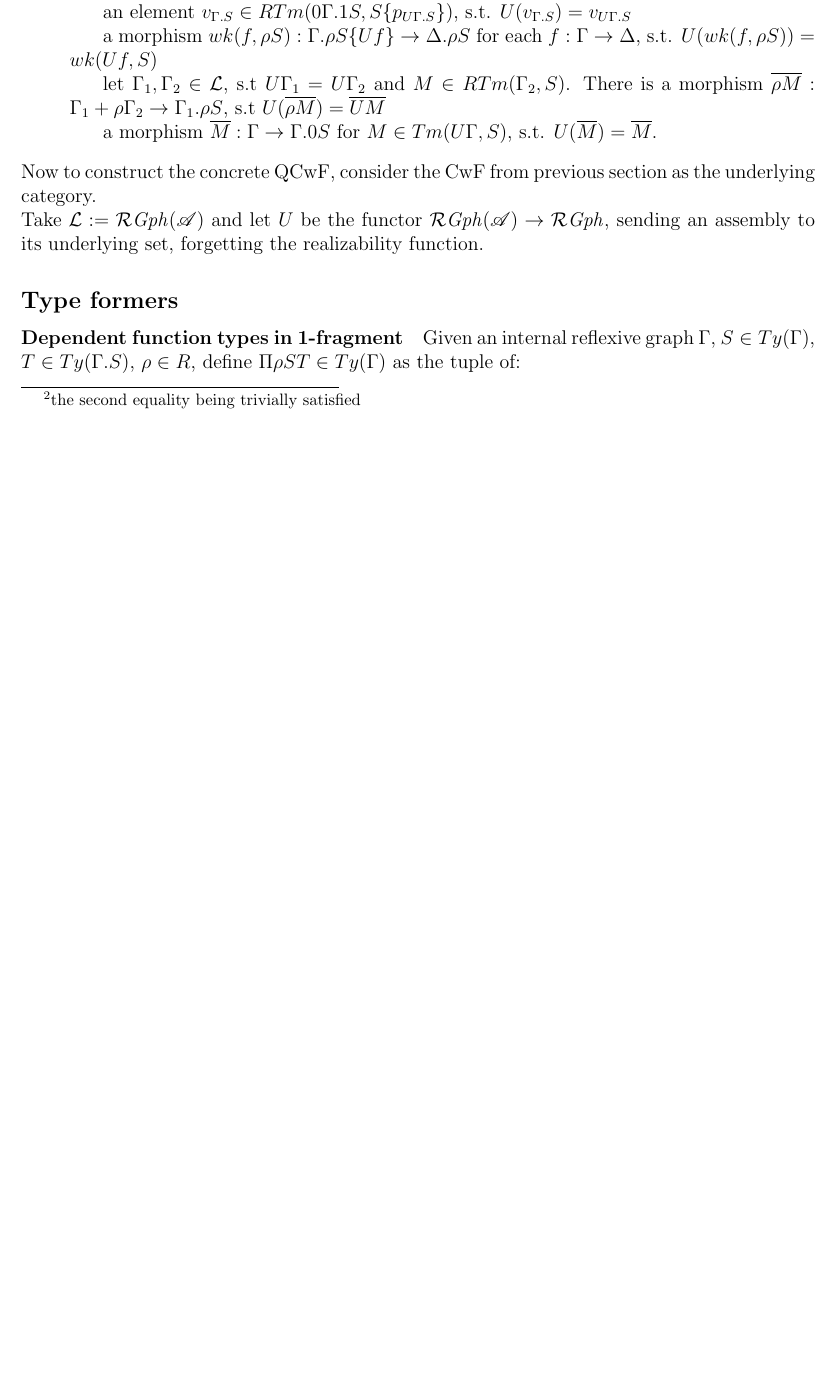
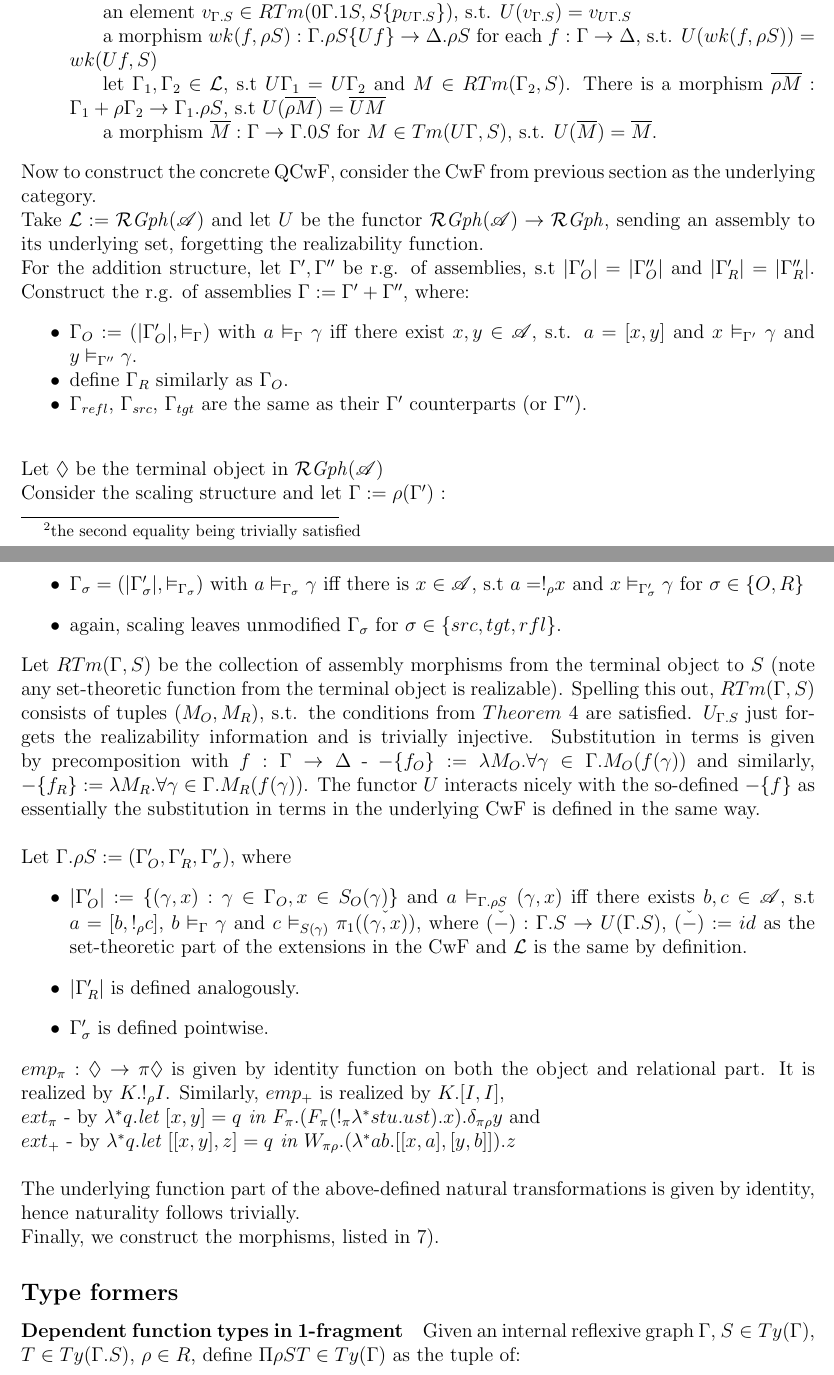
Before and after one commit to g-nakov/relational-qcwf, a LaTeX document (parametric.tex): part of page 4 of 5 before the commit and two parts of pages 4 and 5 of 6 after it, the two joined at a grey line, cut so that both start at the same text, the shorter picture padded with empty space. Compiled offline with pdfLaTeX.

Commit message:
Added section on natural transformations

```diff
--- a/parametric.tex
+++ b/parametric.tex
@@ -180,10 +180,50 @@ Given a usage semiring $R$, a $R$-QCwF consists of:
 \end{enumerate}
 
 Now to construct the concrete QCwF, consider the CwF from previous section as the underlying category.\\
-Take $\cL := \cRGph(\algA)$ and let $U$ be the functor $\cRGph(\algA) \to \cRGph$, sending an assembly to its underlying set, forgetting the realizability function.
+Take $\cL := \cRGph(\algA)$ and let $U$ be the functor $\cRGph(\algA) \to \cRGph$, sending an assembly to its underlying set, forgetting the realizability function.\\
+For the addition structure, let $\Gamma', \Gamma''$ be r.g. of assemblies, s.t  $\carr{\Gamma'\O}=\carr{\Gamma''\O}$ and $\carr{\Gamma'\R}=\carr{\Gamma''\R}$. Construct the r.g. of assemblies $\Gamma \define \Gamma' + \Gamma''$, where:
+\begin{itemize}[noitemsep]
+    \item $\Gamma\O \define (\carr{\Gamma'\O}, \vDash_\Gamma)$ with $ a \vDash_\Gamma \gamma$ iff there exist $x,y \in \algA$, s.t. $a = [x,y]$ and $x \vDash_{\Gamma'} \gamma$ and $ y \vDash_{\Gamma''} \gamma$.
 
+    \item define $\Gamma\R$ similarly as $\Gamma\O$.
 
+    \item $\Gamma\rfl$, $\Gamma\src$, $\Gamma\tgt$ are the same as their $\Gamma'$ counterparts (or $\Gamma''$).\\
+\end{itemize}
+Let $\lozenge$ be the terminal object in $\cRGph(\algA)$\\
+Consider the scaling structure and let $\Gamma \define \rho(\Gamma')$ :
+  \begin{itemize}
+    \item $\Gamma_\sigma = (\carr{\Gamma'_\sigma}, \vDash_{\Gamma_\sigma})$ with $a \vDash_{\Gamma_\sigma} \gamma$ iff there is $x \in \algA$, s.t $a = !_\rho x$ and $x \vDash_{\Gamma'_\sigma} \gamma$ for $\sigma \in \{O, R\}$
+
+    \item again, scaling leaves unmodified $\Gamma_\sigma$ for $\sigma\in\{src,tgt,rfl\}$.
+\end{itemize}
+Let $RTm(\Gamma, S)$ be the collection of assembly morphisms from the terminal object to $S$ (note any set-theoretic function from the terminal object is realizable). Spelling this out, $RTm(\Gamma, S)$ consists of tuples $(M\O, M\R)$, s.t. the conditions from $\cref{def:fam-refl-graphs}$ are satisfied. $U_{\Gamma.S}$ just forgets the realizability information and is trivially injective. Substitution in terms is given by precomposition with $f : \Gamma \to \Delta$ - $-\{f\O\} \define \lambda M\O. \forall \gamma \in \Gamma . M\O(f(\gamma))$ and similarly, $-\{f\R\} \define \lambda M\R . \forall \gamma \in \Gamma . M\R(f(\gamma))$. The functor $U$ interacts nicely with the so-defined $-\{f\}$ as essentially the substitution in terms in the underlying CwF is defined in the same way.\\
+
+Let $\Gamma . \rho S \define (\Gamma'\O, \Gamma'\R, \Gamma'_\sigma)$, where
+\begin{itemize}
+  \item $\carr{\Gamma'\O} \define \{(\gamma, x) : \gamma \in \Gamma\O, x \in S\O(\gamma) \}$ and $ a \vDash_{\Gamma. \rho S} (\gamma, x)$ iff there exists $b, c \in \algA$, s.t $a = [b, !_\rho c]$, $b \vDash_{\Gamma} \gamma$ and $c \vDash_{S(\gamma)} \pi_1(\check{(\gamma, x)}) $, where $\check{(-)} : \Gamma . S \to U(\Gamma . S)$, $\check{(-)} \define id$ as the set-theoretic part of the extensions in the CwF and $\cL$ is the same by definition.
+
+  \item $\carr{\Gamma'\R}$ is defined analogously.
+
+  \item $\Gamma'_\sigma$ is defined pointwise.
+\end{itemize}
+
+$emp_\pi : \lozenge \to \pi \lozenge$ is given by identity function on both the object and relational part. It is realized by $K. !_\rho I$. Similarly, $emp_+$ is realized by $K . [I, I]$,\\
+$ext_\pi$ - by $\lambda^* q. \textit{let }[x, y] = q\textit{ in } F_\pi . (F_\pi (!_\pi \lambda^* s t u. u s t) . x) . \delta_{\pi \rho} y$ and \\
+$ext_+$ - by $\lambda^* q. \textit{let } [[x , y], z] = q \textit{ in } W_{\pi\rho}.(\lambda^* a b. [[x, a],  [y, b]]).z$\\
+
+The underlying function part of the above-defined natural transformations is given by identity, hence naturality follows trivially.
+
+%$\lambda^* q. \textit{let }[x, y] = q\textit{ in } F_\pi . (F_\pi (!_\pi \lambda^* s t u. u s t) . x) . \delta_{\pi \rho} y$\\
 %
+%Substituting $!_\pi a$ for $x$, and $!_{\pi\rho} s$ for $y$, we get $F_\pi (!_\pi (\lambda^* t u. u\, a\, t)). (!_\pi !_\rho s) \rightsquigarrow !_\pi (\lambda^* u. u a (!_\rho s))$\\
+%
+%$!_\pi (a . !_\rho s)$
+%
+%$[ !_\pi a, !_{\pi \rho} s] \mapsto !_\pi [a , !_\rho s]$
+%$ext_+$ - $[[a, b], !_{\rho_1 + \rho_2} c] \mapsto [[a, !\rho_1 c], [b, !\rho_2 c]]$
+
+Finally, we construct the morphisms, listed in 7).
+
 %\begin{enumerate}[noitemsep]
 %  \item A CwF $(\cC, 1, Ty, Tm, -.-, \langle-.-\rangle)$.\\
 %  Consider the CwF built in the previous section
```
Also changed, not shown: parametric.tex (2 more changed lines).
